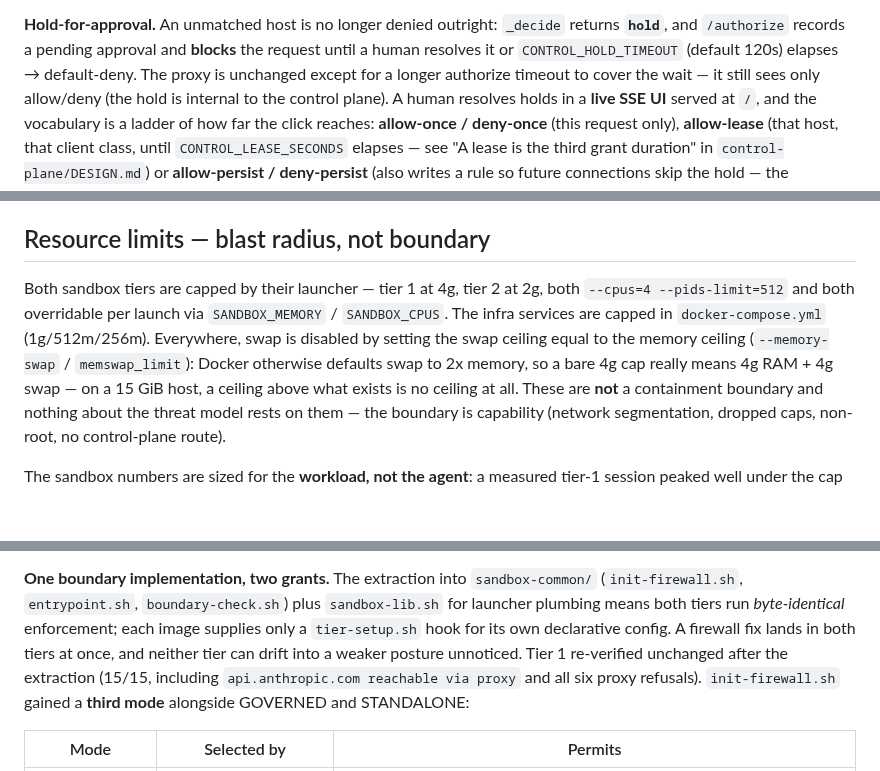
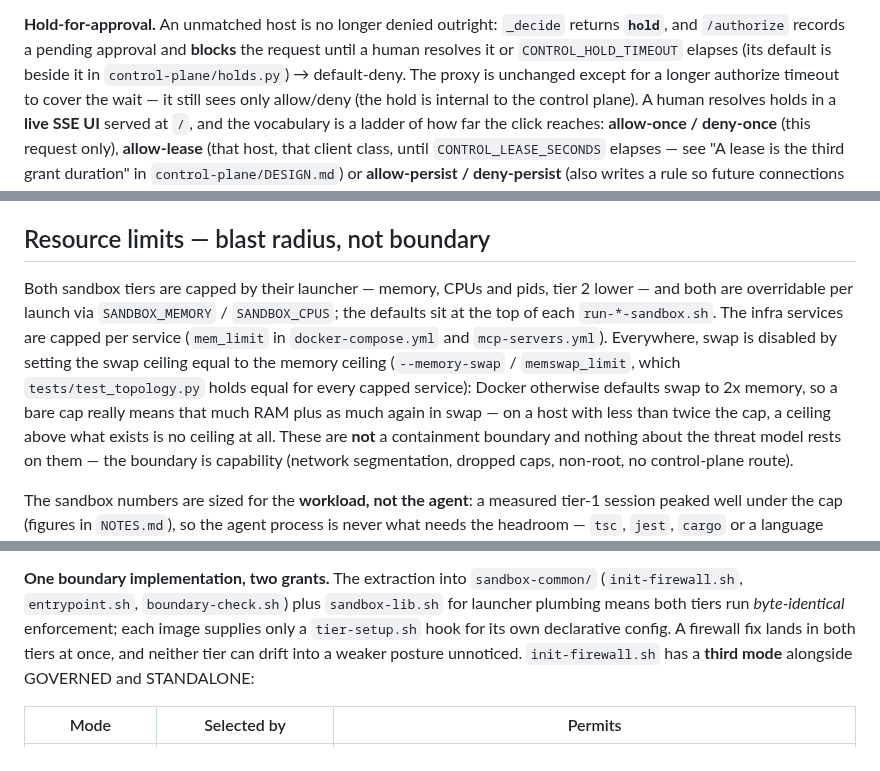
Before and after one commit to larsvikb/dockade, a Markdown page: DESIGN.md, 3 parts joined by grey strips. Drawn GitHub-style; blank space fills up the shorter version.

```diff
--- a/DESIGN.md
+++ b/DESIGN.md
@@ -1033,7 +1033,8 @@ the safe direction.
 **Hold-for-approval.** An unmatched host is no longer denied
 outright: `_decide` returns **`hold`**, and `/authorize` records a pending
 approval and **blocks** the request until a human resolves it or
-`CONTROL_HOLD_TIMEOUT` (default 120s) elapses → default-deny. The proxy is
+`CONTROL_HOLD_TIMEOUT` elapses (its default is beside it in `control-plane/holds.py`)
+→ default-deny. The proxy is
 unchanged except for a longer authorize timeout to cover the wait — it still
 sees only allow/deny (the hold is internal to the control plane). A human
 resolves holds in a **live SSE UI** served at `/`, and the vocabulary is a ladder
@@ -1829,13 +1830,15 @@ absence of a probe is not evidence of a problem.
 
 ## Resource limits — blast radius, not boundary
 
-Both sandbox tiers are capped by their launcher — tier 1 at 4g, tier 2 at 2g, both
-`--cpus=4 --pids-limit=512` and both overridable per launch via `SANDBOX_MEMORY` /
-`SANDBOX_CPUS`. The infra services are capped in `docker-compose.yml`
-(1g/512m/256m). Everywhere, swap is disabled by setting the swap ceiling equal to
-the memory ceiling (`--memory-swap` / `memswap_limit`): Docker otherwise defaults
-swap to 2x memory, so a bare 4g cap really means 4g RAM + 4g swap — on a 15 GiB
-host, a ceiling above what exists is no ceiling at all. These are **not** a
+Both sandbox tiers are capped by their launcher — memory, CPUs and pids, tier 2
+lower — and both are overridable per launch via `SANDBOX_MEMORY` / `SANDBOX_CPUS`;
+the defaults sit at the top of each `run-*-sandbox.sh`. The infra services are capped
+per service (`mem_limit` in `docker-compose.yml` and `mcp-servers.yml`). Everywhere,
+swap is disabled by setting the swap ceiling equal to the memory ceiling
+(`--memory-swap` / `memswap_limit`, which `tests/test_topology.py` holds equal for
+every capped service): Docker otherwise defaults swap to 2x memory, so a bare cap
+really means that much RAM plus as much again in swap — on a host with less than
+twice the cap, a ceiling above what exists is no ceiling at all. These are **not** a
 containment boundary and nothing about the threat model rests on them — the
 boundary is capability (network segmentation, dropped caps, non-root, no
 control-plane route).
@@ -1916,9 +1919,7 @@ the tier-2 local-model sandbox". What it shares with tier 1:
 launcher plumbing means both tiers run *byte-identical* enforcement; each image
 supplies only a `tier-setup.sh` hook for its own declarative config. A firewall fix
 lands in both tiers at once, and neither tier can drift into a weaker posture
-unnoticed. Tier 1 re-verified unchanged after the extraction (15/15, including
-`api.anthropic.com reachable via proxy` and all six proxy refusals).
-`init-firewall.sh` gained a **third mode** alongside GOVERNED and STANDALONE:
+unnoticed. `init-firewall.sh` has a **third mode** alongside GOVERNED and STANDALONE:
 
 | Mode | Selected by | Permits |
 | --- | --- | --- |
```
Also changed, not shown: other parts of DESIGN.md (+1 -1 lines), control-plane/DESIGN.md (+9 -7 lines).
